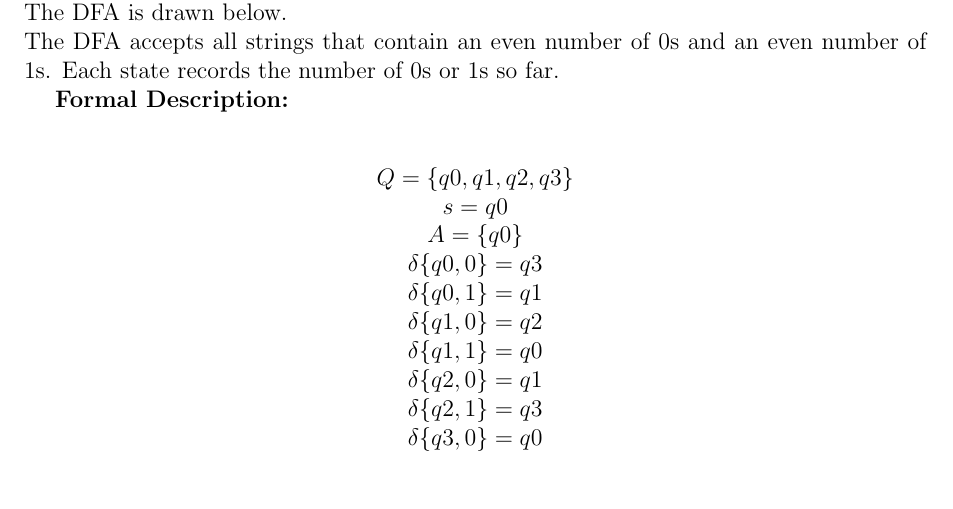
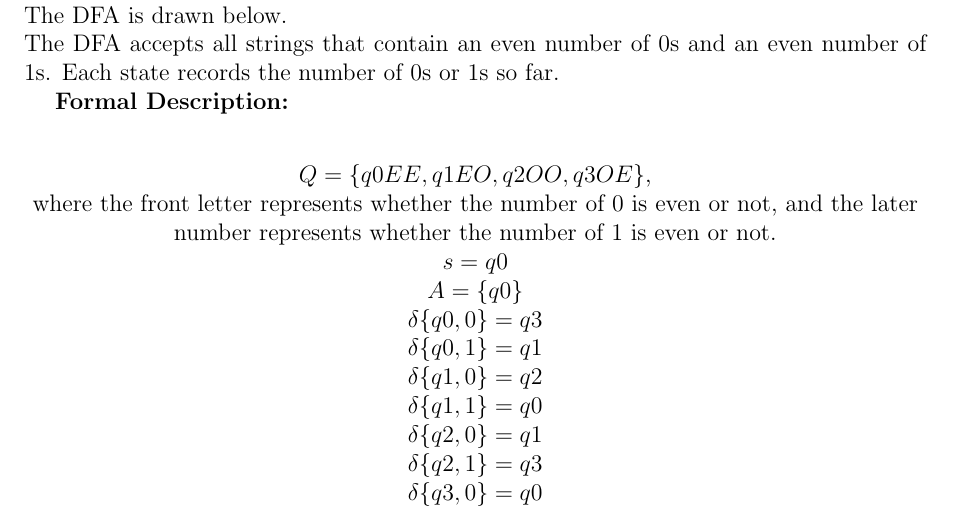
Before and after one commit to hthuz/ece374, a LaTeX problem sheet (hw2/hw2_sol.tex): part of page 1 of 3, cut so that both start at the same text, the shorter picture padded with empty space. Compiled offline with pdfLaTeX.

Commit message:
polish 5.AB

```diff
--- a/hw2/hw2_sol.tex
+++ b/hw2/hw2_sol.tex
@@ -64,7 +64,9 @@
 Each state records the number of 0s or 1s so far.
 \\  \hspace*{1em} \textbf{Formal Description:}
 \\ \begin{center}
-$Q=\{q0,q1,q2,q3\}$
+$Q=\{q0EE,q1EO,q2OO,q3OE\}$,
+\\where the front letter represents whether the number of 0 is even or not, and the later number
+represents whether the number of 1 is even or not.
 \\ $s=q0$
 \\ $A=\{q0\}$
 \\ $\delta\{q0,0\}=q3$
```
